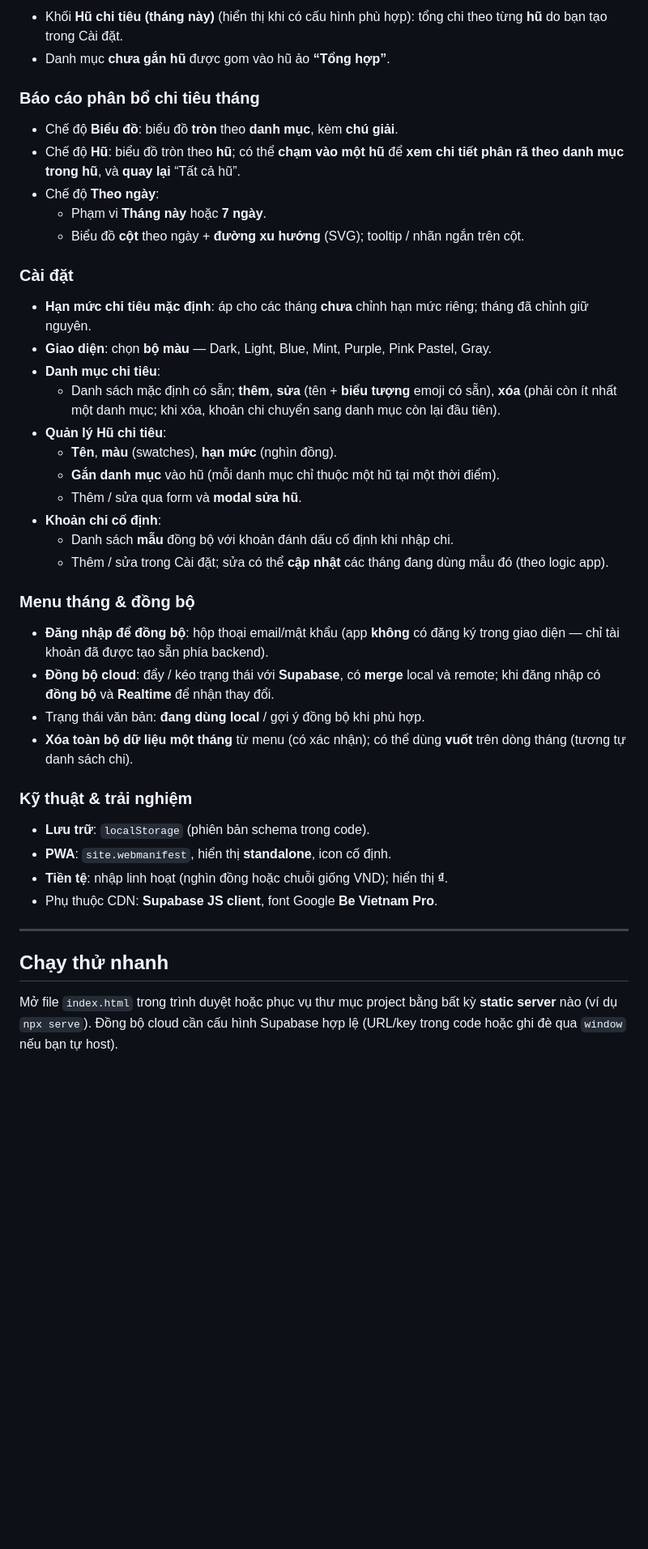
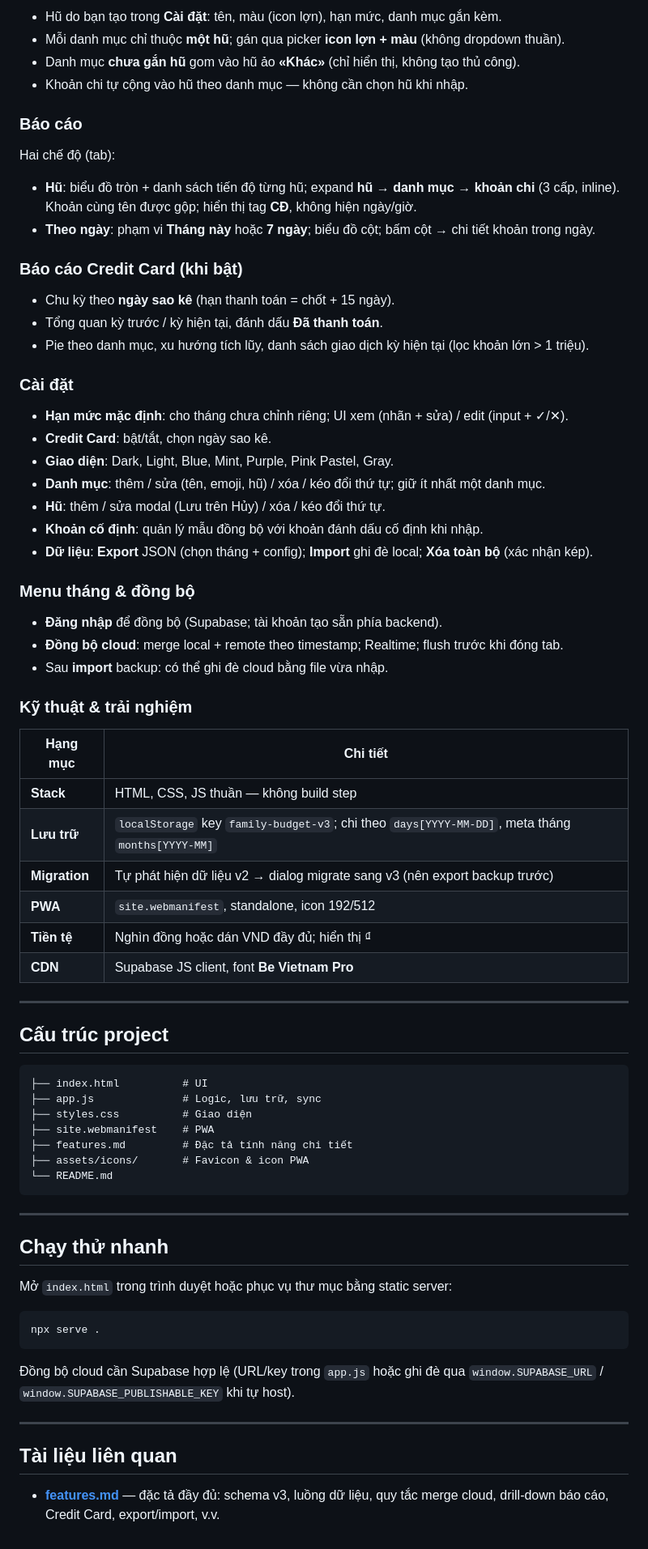
Before and after one commit to giangdao-vizion/Personal-Finance-Optimization, a Markdown page: README.md, the part around one of its changes. Shown at 81% size. Rendered like a GitHub page; blank space fills up the shorter version.

````diff
--- a/README.md
+++ b/README.md
@@ -60,45 +64,77 @@ Giúp người dùng **ghi lại từng khoản chi**, nhìn **tổng quan thán
 
-- Khối **Hũ chi tiêu (tháng này)** (hiển thị khi có cấu hình phù hợp): tổng chi theo từng **hũ** do bạn tạo trong Cài đặt.
-- Danh mục **chưa gắn hũ** được gom vào hũ ảo **“Tổng hợp”**.
+- Hũ do bạn tạo trong **Cài đặt**: tên, màu (icon lợn), hạn mức, danh mục gắn kèm.
+- Mỗi danh mục chỉ thuộc **một hũ**; gán qua picker **icon lợn + màu** (không dropdown thuần).
+- Danh mục **chưa gắn hũ** gom vào hũ ảo **«Khác»** (chỉ hiển thị, không tạo thủ công).
+- Khoản chi tự cộng vào hũ theo danh mục — không cần chọn hũ khi nhập.
 
-### Báo cáo phân bổ chi tiêu tháng
+### Báo cáo
 
-- Chế độ **Biểu đồ**: biểu đồ **tròn** theo **danh mục**, kèm **chú giải**.
-- Chế độ **Hũ**: biểu đồ tròn theo **hũ**; có thể **chạm vào một hũ** để **xem chi tiết phân rã theo danh mục trong hũ**, và **quay lại** “Tất cả hũ”.
-- Chế độ **Theo ngày**:
-  - Phạm vi **Tháng này** hoặc **7 ngày**.
-  - Biểu đồ **cột** theo ngày + **đường xu hướng** (SVG); tooltip / nhãn ngắn trên cột.
+Hai chế độ (tab):
+
+- **Hũ**: biểu đồ tròn + danh sách tiến độ từng hũ; expand **hũ → danh mục → khoản chi** (3 cấp, inline). Khoản cùng tên được gộp; hiển thị tag **CĐ**, không hiện ngày/giờ.
+- **Theo ngày**: phạm vi **Tháng này** hoặc **7 ngày**; biểu đồ cột; bấm cột → chi tiết khoản trong ngày.
+
+### Báo cáo Credit Card (khi bật)
+
+- Chu kỳ theo **ngày sao kê** (hạn thanh toán = chốt + 15 ngày).
+- Tổng quan kỳ trước / kỳ hiện tại, đánh dấu **Đã thanh toán**.
+- Pie theo danh mục, xu hướng tích lũy, danh sách giao dịch kỳ hiện tại (lọc khoản lớn > 1 triệu).
 
 ### Cài đặt
 
-- **Hạn mức chi tiêu mặc định**: áp cho các tháng **chưa** chỉnh hạn mức riêng; tháng đã chỉnh giữ nguyên.
-- **Giao diện**: chọn **bộ màu** — Dark, Light, Blue, Mint, Purple, Pink Pastel, Gray.
-- **Danh mục chi tiêu**:
-  - Danh sách mặc định có sẵn; **thêm**, **sửa** (tên + **biểu tượng** emoji có sẵn), **xóa** (phải còn ít nhất một danh mục; khi xóa, khoản chi chuyển sang danh mục còn lại đầu tiên).
-- **Quản lý Hũ chi tiêu**:
-  - **Tên**, **màu** (swatches), **hạn mức** (nghìn đồng).
-  - **Gắn danh mục** vào hũ (mỗi danh mục chỉ thuộc một hũ tại một thời điểm).
-  - Thêm / sửa qua form và **modal sửa hũ**.
-- **Khoản chi cố định**:
-  - Danh sách **mẫu** đồng bộ với khoản đánh dấu cố định khi nhập chi.
-  - Thêm / sửa trong Cài đặt; sửa có thể **cập nhật** các tháng đang dùng mẫu đó (theo logic app).
+- **Hạn mức mặc định**: cho tháng chưa chỉnh riêng; UI xem (nhãn + sửa) / edit (input + ✓/✕).
+- **Credit Card**: bật/tắt, chọn ngày sao kê.
+- **Giao diện**: Dark, Light, Blue, Mint, Purple, Pink Pastel, Gray.
+- **Danh mục**: thêm / sửa (tên, emoji, hũ) / xóa / kéo đổi thứ tự; giữ ít nhất một danh mục.
+- **Hũ**: thêm / sửa modal (Lưu trên Hủy) / xóa / kéo đổi thứ tự.
+- **Khoản cố định**: quản lý mẫu đồng bộ với khoản đánh dấu cố định khi nhập.
+- **Dữ liệu**: **Export** JSON (chọn tháng + config); **Import** ghi đè local; **Xóa toàn bộ** (xác nhận kép).
 
 ### Menu tháng & đồng bộ
 
-- **Đăng nhập để đồng bộ**: hộp thoại email/mật khẩu (app **không** có đăng ký trong giao diện — chỉ tài khoản đã được tạo sẵn phía backend).
-- **Đồng bộ cloud**: đẩy / kéo trạng thái với **Supabase**, có **merge** local và remote; khi đăng nhập có **đồng bộ** và **Realtime** để nhận thay đổi.
-- Trạng thái văn bản: **đang dùng local** / gợi ý đồng bộ khi phù hợp.
-- **Xóa toàn bộ dữ liệu một tháng** từ menu (có xác nhận); có thể dùng **vuốt** trên dòng tháng (tương tự danh sách chi).
+- **Đăng nhập** để đồng bộ (Supabase; tài khoản tạo sẵn phía backend).
+- **Đồng bộ cloud**: merge local + remote theo timestamp; Realtime; flush trước khi đóng tab.
+- Sau **import** backup: có thể ghi đè cloud bằng file vừa nhập.
 
 ### Kỹ thuật & trải nghiệm
 
-- **Lưu trữ**: `localStorage` (phiên bản schema trong code).
-- **PWA**: `site.webmanifest`, hiển thị **standalone**, icon cố định.
-- **Tiền tệ**: nhập linh hoạt (nghìn đồng hoặc chuỗi giống VND); hiển thị **₫**.
-- Phụ thuộc CDN: **Supabase JS client**, font Google **Be Vietnam Pro**.
+| Hạng mục | Chi tiết |
+|----------|----------|
+| **Stack** | HTML, CSS, JS thuần — không build step |
+| **Lưu trữ** | `localStorage` key `family-budget-v3`; chi theo `days[YYYY-MM-DD]`, meta tháng `months[YYYY-MM]` |
+| **Migration** | Tự phát hiện dữ liệu v2 → dialog migrate sang v3 (nên export backup trước) |
+| **PWA** | `site.webmanifest`, standalone, icon 192/512 |
+| **Tiền tệ** | Nghìn đồng hoặc dán VND đầy đủ; hiển thị ₫ |
+| **CDN** | Supabase JS client, font **Be Vietnam Pro** |
+
+---
+
+## Cấu trúc project
+
+```
+├── index.html          # UI
+├── app.js              # Logic, lưu trữ, sync
+├── styles.css          # Giao diện
+├── site.webmanifest    # PWA
+├── features.md         # Đặc tả tính năng chi tiết
+├── assets/icons/       # Favicon & icon PWA
+└── README.md
+```
 
 ---
 
 ## Chạy thử nhanh
 
-Mở file `index.html` trong trình duyệt hoặc phục vụ thư mục project bằng bất kỳ **static server** nào (ví dụ `npx serve`). Đồng bộ cloud cần cấu hình Supabase hợp lệ (URL/key trong code hoặc ghi đè qua `window` nếu bạn tự host).
+Mở `index.html` trong trình duyệt hoặc phục vụ thư mục bằng static server:
+
+```bash
+npx serve .
+```
+
+Đồng bộ cloud cần Supabase hợp lệ (URL/key trong `app.js` hoặc ghi đè qua `window.SUPABASE_URL` / `window.SUPABASE_PUBLISHABLE_KEY` khi tự host).
+
+---
+
+## Tài liệu liên quan
+
+- **[features.md](./features.md)** — đặc tả đầy đủ: schema v3, luồng dữ liệu, quy tắc merge cloud, drill-down báo cáo, Credit Card, export/import, v.v.
````
Also changed, not shown: other parts of README.md (+23 -19 lines), features.md (added, +437 -0 lines).
